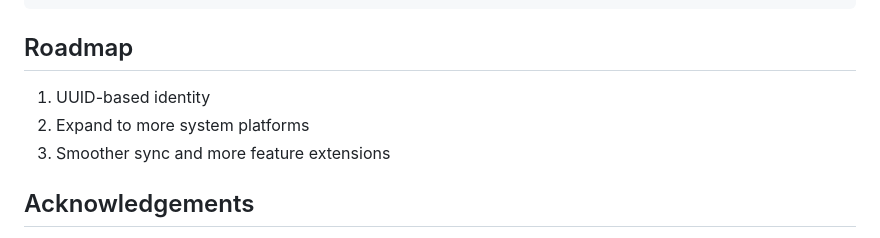
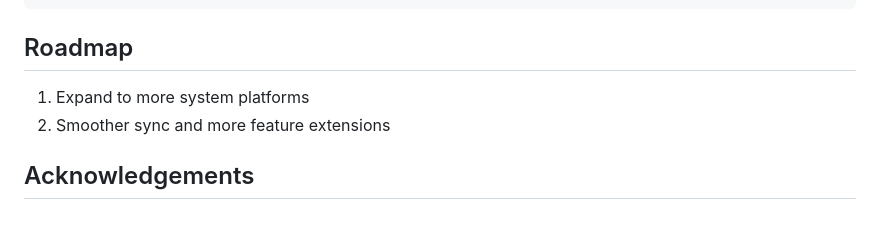
Before and after one commit to Nobri6039/Nobplaypot, a Markdown page: README.md, the part around the change. Rendered like a GitHub page.

Commit message:
docs: drop UUID identity from roadmap (no central server)

```diff
--- a/README.md
+++ b/README.md
@@ -220,9 +220,8 @@ Nobplaypot/
 
 ## Roadmap
 
-1. UUID-based identity
-2. Expand to more system platforms
-3. Smoother sync and more feature extensions
+1. Expand to more system platforms
+2. Smoother sync and more feature extensions
 
 ## Acknowledgements
 
```
Also changed, not shown: README.zh-CN.md (+2 -3 lines).
